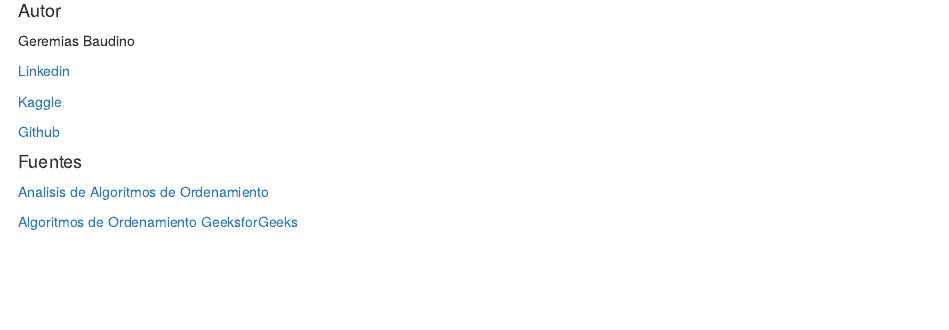
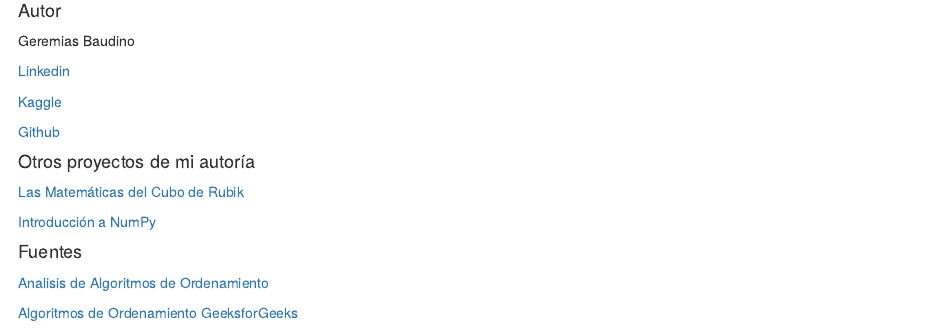
Before and after one commit to gbaudino/MetodosDeOrdenamiento, an R Markdown document (README.Rmd): the page in a window 1100 px wide, from 14120 px down. The pictures show the output file README.html that the author committed with the source, opened offline.

Commit message:
Cambios en proyectos propios

```diff
--- a/README.Rmd
+++ b/README.Rmd
@@ -557,6 +557,11 @@ Geremias Baudino
 
 [Github](https://github.com/GBaudino)
 
+#### Otros proyectos de mi autoría
+
+[Las Matemáticas del Cubo de Rubik](https://www.notion.so/El-cubo-de-Rubik-y-su-matem-tica-891419faa9cd40a7a5e58bc6e24bcb03)
+
+[Introducción a NumPy](https://www.github.com/GBaudino/IntroduccionNumpy)
 
 #### Fuentes
 
```
Also changed, not shown: README.html, README.md.
